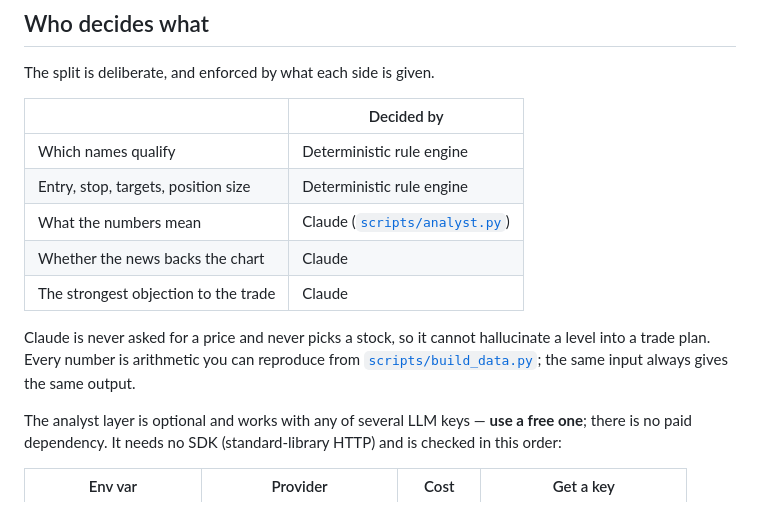
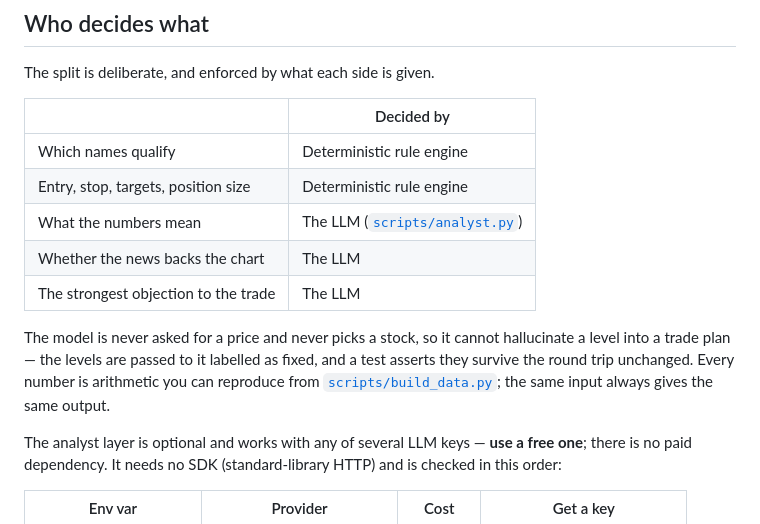
Before and after one commit to ankushsarak/Alladin, a Markdown page: README.md, the part around the change. Rendered like a GitHub page.

Commit message:
Make README provider-neutral in the responsibility table
Co-Authored-By: Claude Opus 5 <noreply@anthropic.com>

```diff
--- a/README.md
+++ b/README.md
@@ -29,14 +29,16 @@ The split is deliberate, and enforced by what each side is given.
 |---|---|
 | Which names qualify | Deterministic rule engine |
 | Entry, stop, targets, position size | Deterministic rule engine |
-| What the numbers mean | Claude ([`scripts/analyst.py`](scripts/analyst.py)) |
-| Whether the news backs the chart | Claude |
-| The strongest objection to the trade | Claude |
+| What the numbers mean | The LLM ([`scripts/analyst.py`](scripts/analyst.py)) |
+| Whether the news backs the chart | The LLM |
+| The strongest objection to the trade | The LLM |
 
-Claude is never asked for a price and never picks a stock, so it cannot
-hallucinate a level into a trade plan. Every number is arithmetic you can
-reproduce from [`scripts/build_data.py`](scripts/build_data.py); the same input
-always gives the same output.
+The model is never asked for a price and never picks a stock, so it cannot
+hallucinate a level into a trade plan — the levels are passed to it labelled as
+fixed, and a test asserts they survive the round trip unchanged. Every number is
+arithmetic you can reproduce from
+[`scripts/build_data.py`](scripts/build_data.py); the same input always gives the
+same output.
 
 The analyst layer is optional and works with any of several LLM keys — **use a
 free one**; there is no paid dependency. It needs no SDK (standard-library HTTP)
```
